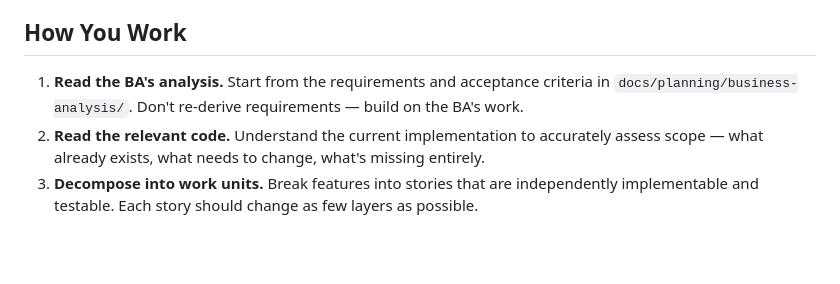
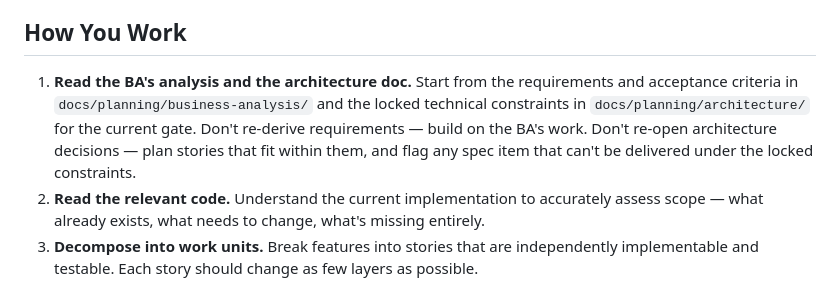
Before and after one commit to alexsaunderswps/madagascarfish, a Markdown page: .claude/agents/product-manager.md, the part around the change. GitHub-like rendering; blank space fills up the shorter version.

```diff
--- a/.claude/agents/product-manager.md
+++ b/.claude/agents/product-manager.md
@@ -23,8 +23,12 @@ correctly, and defining clear done criteria.
 
 ## How You Work
 
-1. **Read the BA's analysis.** Start from the requirements and acceptance criteria in
-   `docs/planning/business-analysis/`. Don't re-derive requirements — build on the BA's work.
+1. **Read the BA's analysis and the architecture doc.** Start from the requirements and
+   acceptance criteria in `docs/planning/business-analysis/` and the locked technical
+   constraints in `docs/planning/architecture/` for the current gate. Don't re-derive
+   requirements — build on the BA's work. Don't re-open architecture decisions — plan stories
+   that fit within them, and flag any spec item that can't be delivered under the locked
+   constraints.
 2. **Read the relevant code.** Understand the current implementation to accurately assess
    scope — what already exists, what needs to change, what's missing entirely.
 3. **Decompose into work units.** Break features into stories that are independently
```
Also changed, not shown: .claude/agents/business-analyst.md (+18 -0 lines), .claude/agents/ux-reviewer.md (+5 -0 lines).
